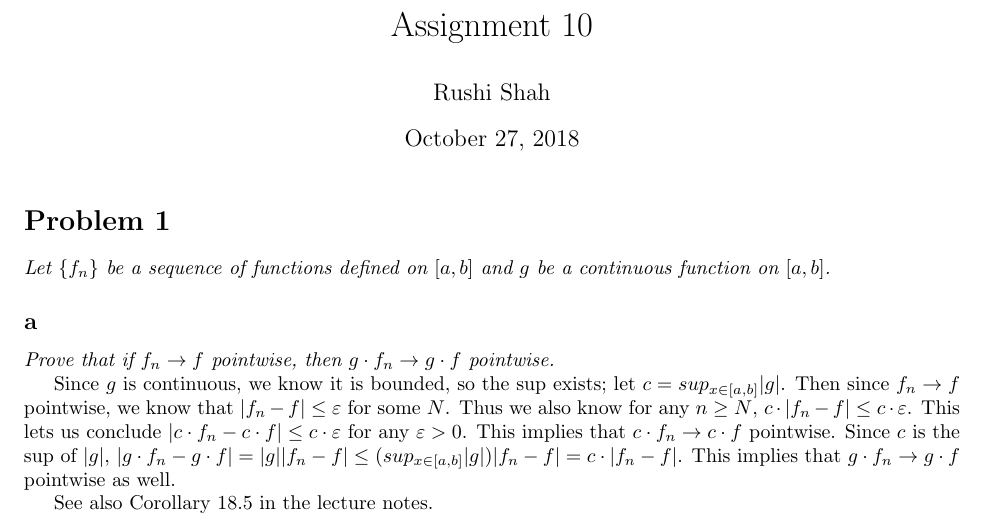
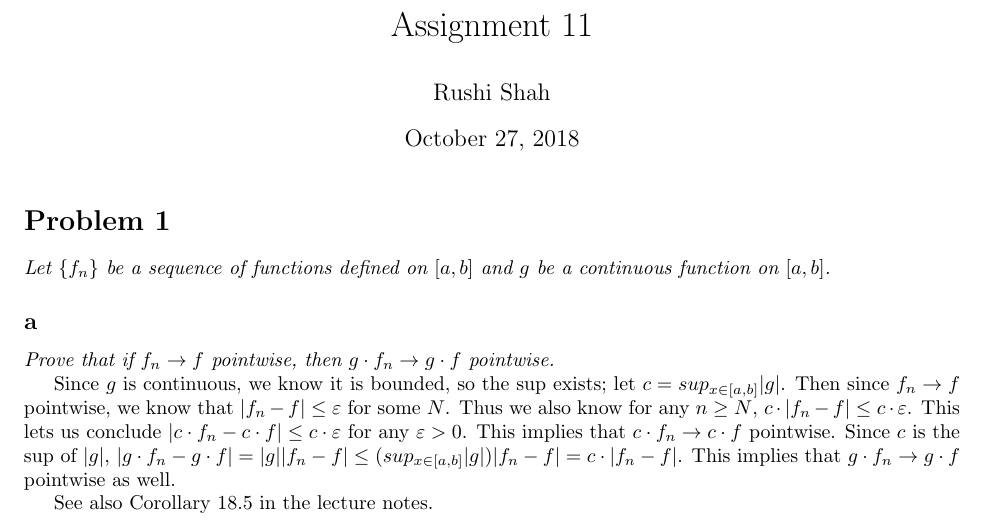
Before and after one commit to 2016rshah/M365C, a LaTeX problem sheet (HW11/submission.tex): part of page 1 of 2, cut so that both start at the same text. Compiled offline with pdfLaTeX.

Commit message:
Deleting locally

```diff
--- a/HW11/submission.tex
+++ b/HW11/submission.tex
@@ -2,7 +2,7 @@
 
 \author{Rushi Shah}
 \date{\today}
-\title{Assignment 10}
+\title{Assignment 11}
 
 \setlength{\columnsep}{.75in}
 
```
Also changed, not shown: HW11/submission.pdf.
